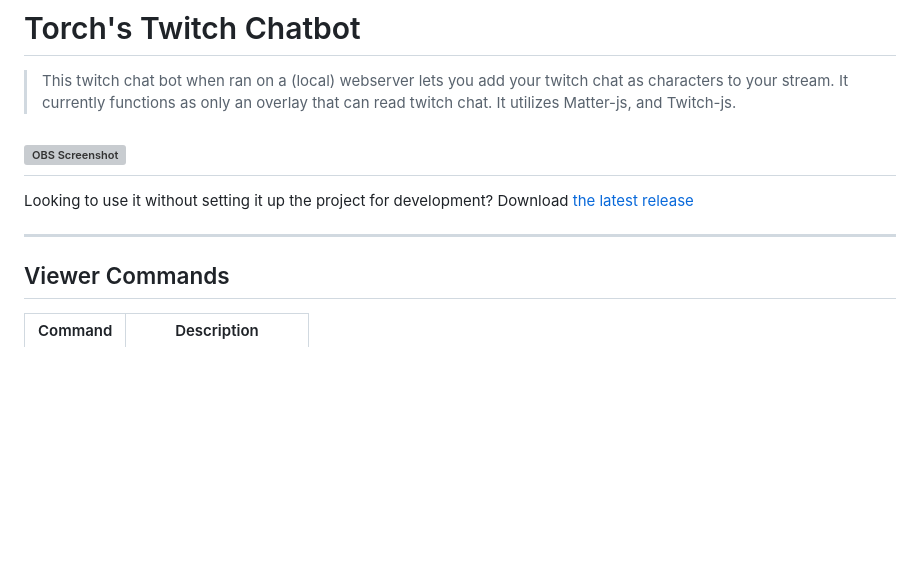
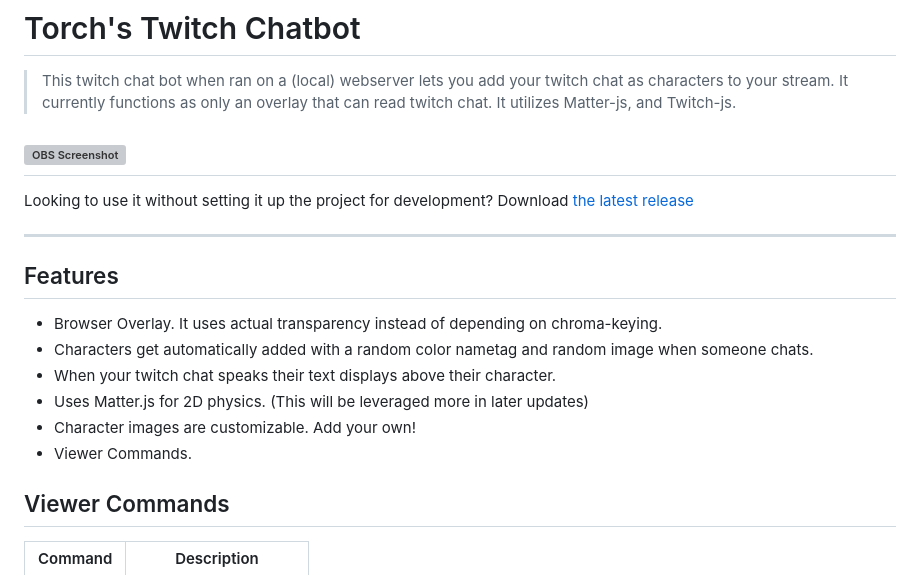
Before and after one commit to TorchofFire/twitch_bot, a Markdown page: README.md, the part around the change. Rendered like a GitHub page; blank space fills up the shorter version; grey boxes are pictures that could not be loaded.

```diff
--- a/README.md
+++ b/README.md
@@ -14,6 +14,14 @@ Looking to use it without setting it up the project for development?
 Download [the latest release](https://github.com/TorchofFire/twitch_bot/releases/latest)
 
 ---
+
+## Features
+- Browser Overlay. It uses actual transparency instead of depending on chroma-keying.
+- Characters get automatically added with a random color nametag and random image when someone chats.
+- When your twitch chat speaks their text displays above their character.
+- Uses Matter.js for 2D physics. (This will be leveraged more in later updates)
+- Character images are customizable. Add your own!
+- Viewer Commands.
 
 ## Viewer Commands
 
```
